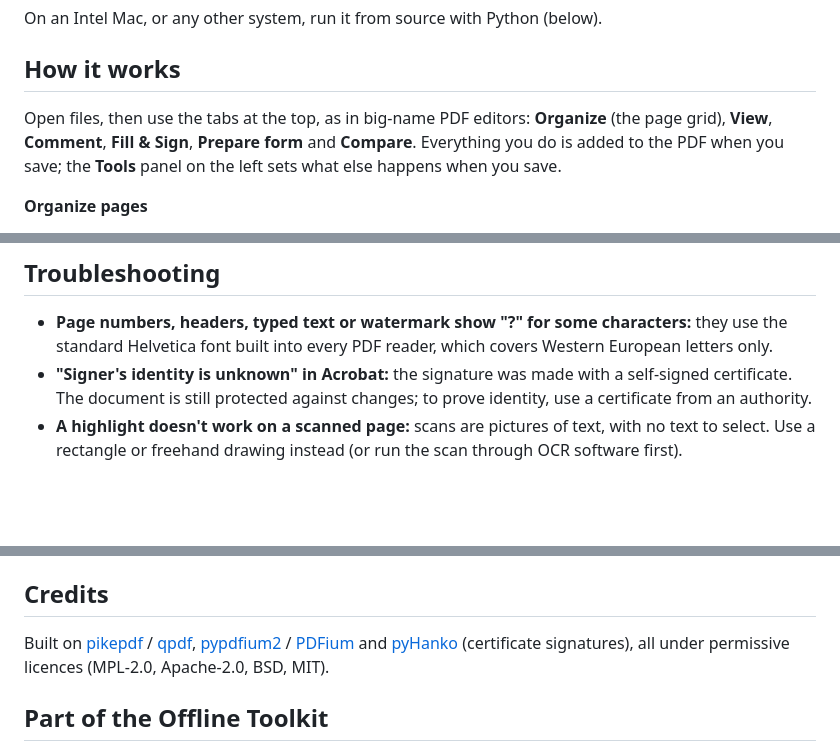
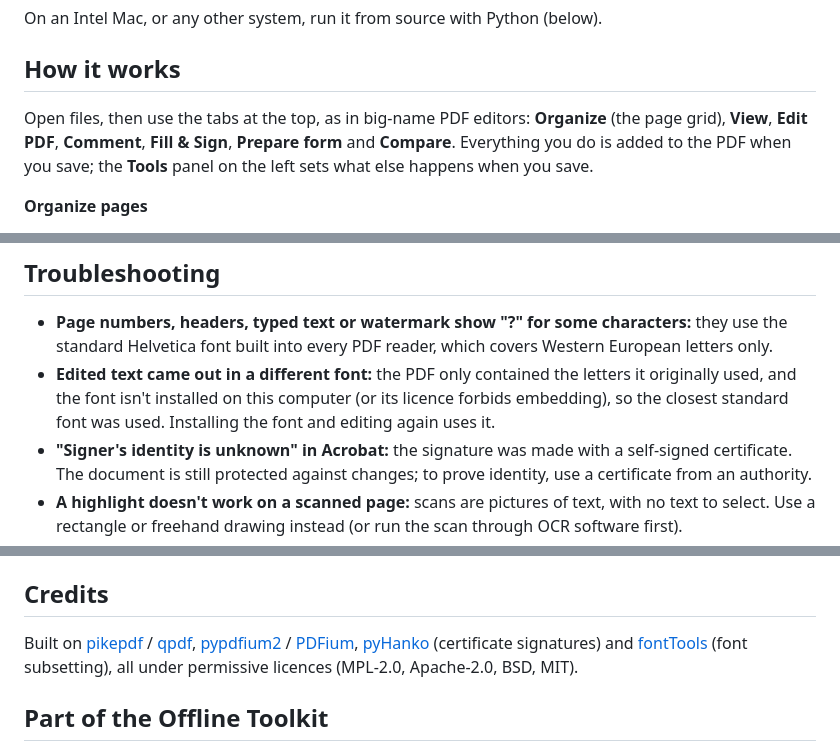
Before and after one commit to collinb0607/pdf-toolkit, a Markdown page: README.md, 3 parts joined by grey strips. Drawn GitHub-style; blank space fills up the shorter version.

```diff
--- a/README.md
+++ b/README.md
@@ -23,7 +23,7 @@ On an Intel Mac, or any other system, run it from source with Python (below).
 
 ## How it works
 Open files, then use the tabs at the top, as in big-name PDF editors: **Organize** (the page grid),
-**View**, **Comment**, **Fill & Sign**, **Prepare form** and **Compare**. Everything you do is added to
+**View**, **Edit PDF**, **Comment**, **Fill & Sign**, **Prepare form** and **Compare**. Everything you do is added to
 the PDF when you save; the **Tools** panel on the left sets what else happens when you save.
 
 **Organize pages**
@@ -132,6 +152,9 @@ different one from `python` in a terminal, so it may ask to install the componen
 ## Troubleshooting
 - **Page numbers, headers, typed text or watermark show "?" for some characters:** they use the
   standard Helvetica font built into every PDF reader, which covers Western European letters only.
+- **Edited text came out in a different font:** the PDF only contained the letters it originally
+  used, and the font isn't installed on this computer (or its licence forbids embedding), so the
+  closest standard font was used. Installing the font and editing again uses it.
 - **"Signer's identity is unknown" in Acrobat:** the signature was made with a self-signed
   certificate. The document is still protected against changes; to prove identity, use a certificate
   from an authority.
@@ -148,8 +171,9 @@ different one from `python` in a terminal, so it may ask to install the componen
 
 ## Credits
 Built on [pikepdf](https://github.com/pikepdf/pikepdf) / [qpdf](https://github.com/qpdf/qpdf),
-[pypdfium2](https://github.com/pypdfium2-team/pypdfium2) / [PDFium](https://pdfium.googlesource.com/pdfium/)
-and [pyHanko](https://github.com/MatthiasValvekens/pyHanko) (certificate signatures), all under
+[pypdfium2](https://github.com/pypdfium2-team/pypdfium2) / [PDFium](https://pdfium.googlesource.com/pdfium/),
+[pyHanko](https://github.com/MatthiasValvekens/pyHanko) (certificate signatures) and
+[fontTools](https://github.com/fonttools/fonttools) (font subsetting), all under
 permissive licences (MPL-2.0, Apache-2.0, BSD, MIT).
 
 ## Part of the Offline Toolkit
```
Also changed, not shown: other parts of README.md (+24 -4 lines), docs/edit-pdf.png (added), 2 other files.
